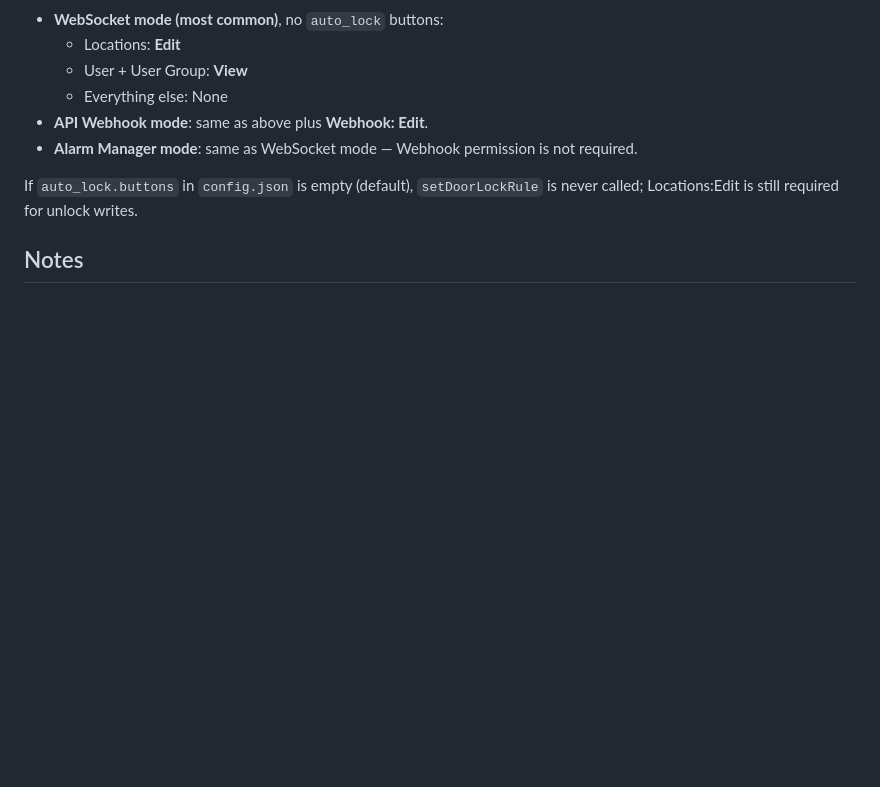
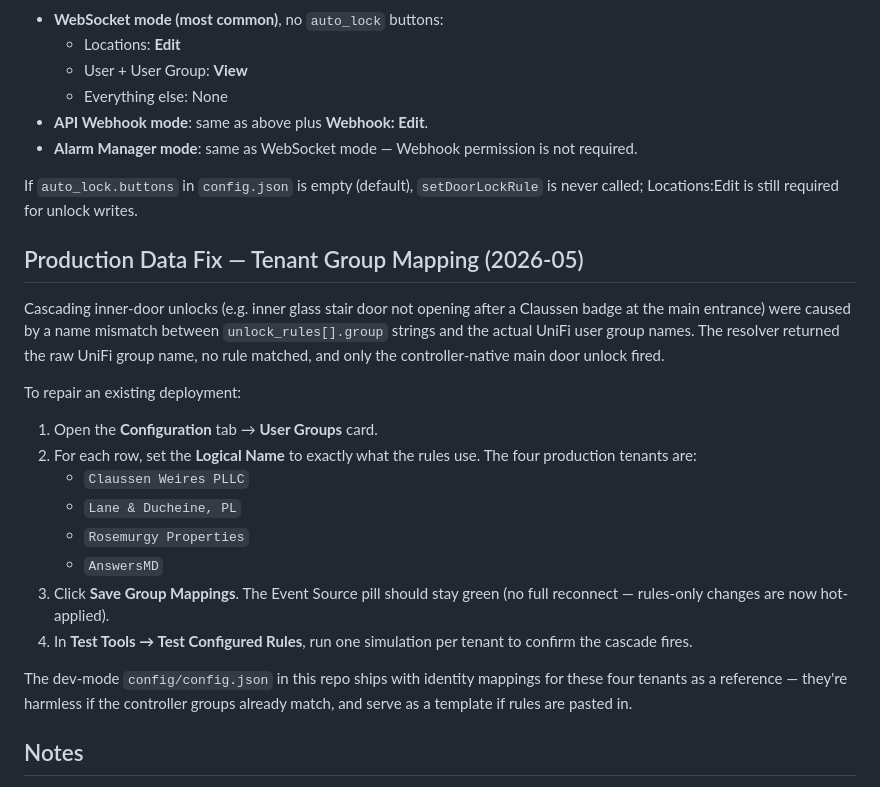
Before and after one commit to ajbcloud/UniFi-Access-Orchestrator, a Markdown page: replit.md, the part around the change. GitHub-like rendering; blank space fills up the shorter version.

```diff
--- a/replit.md
+++ b/replit.md
@@ -139,6 +139,32 @@ The orchestrator only needs **read** on most scopes. It performs writes in a sma
 
 If `auto_lock.buttons` in `config.json` is empty (default), `setDoorLockRule` is never called; Locations:Edit is still required for unlock writes.
 
+## Production Data Fix — Tenant Group Mapping (2026-05)
+
+Cascading inner-door unlocks (e.g. inner glass stair door not opening after a
+Claussen badge at the main entrance) were caused by a name mismatch between
+`unlock_rules[].group` strings and the actual UniFi user group names. The
+resolver returned the raw UniFi group name, no rule matched, and only the
+controller-native main door unlock fired.
+
+To repair an existing deployment:
+
+1. Open the **Configuration** tab → **User Groups** card.
+2. For each row, set the **Logical Name** to exactly what the rules use. The
+   four production tenants are:
+   - `Claussen Weires PLLC`
+   - `Lane & Ducheine, PL`
+   - `Rosemurgy Properties`
+   - `AnswersMD`
+3. Click **Save Group Mappings**. The Event Source pill should stay green
+   (no full reconnect — rules-only changes are now hot-applied).
+4. In **Test Tools → Test Configured Rules**, run one simulation per tenant
+   to confirm the cascade fires.
+
+The dev-mode `config/config.json` in this repo ships with identity mappings
+for these four tenants as a reference — they're harmless if the controller
+groups already match, and serve as a template if rules are pasted in.
+
 ## Notes
 
 - The setup wizard shows on first run when no controller is configured. Users can skip it and configure later from the Settings tab.
```
